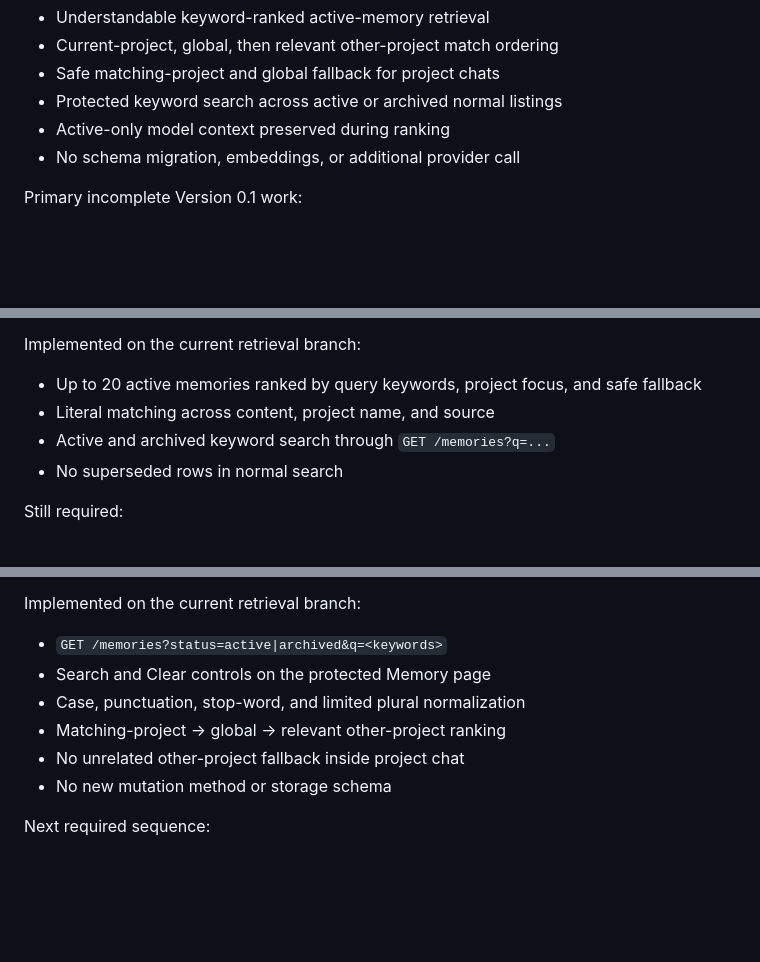
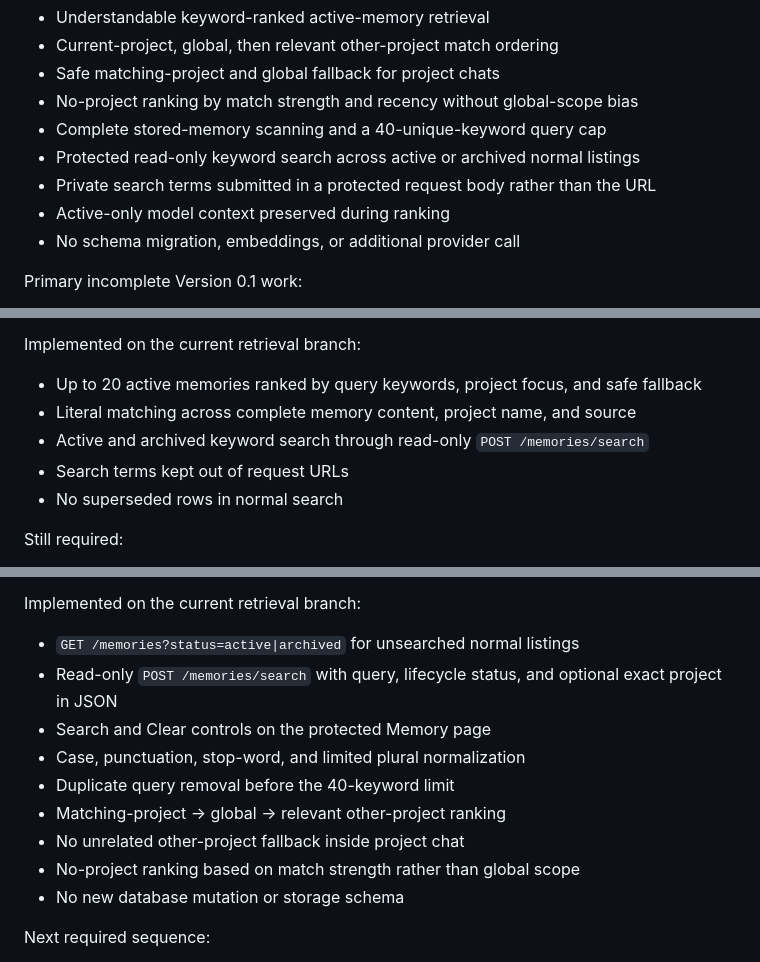
Before and after one commit to mootmoot1/MootOS, a Markdown page: V0.1_REQUIREMENTS.md, 3 parts joined by grey strips. Drawn GitHub-style; blank space fills up the shorter version.

Commit message:
docs: update private keyword search requirements

```diff
--- a/V0.1_REQUIREMENTS.md
+++ b/V0.1_REQUIREMENTS.md
@@ -52,7 +52,10 @@ Implemented on the current feature branch, with production verification pending:
 - Understandable keyword-ranked active-memory retrieval
 - Current-project, global, then relevant other-project match ordering
 - Safe matching-project and global fallback for project chats
-- Protected keyword search across active or archived normal listings
+- No-project ranking by match strength and recency without global-scope bias
+- Complete stored-memory scanning and a 40-unique-keyword query cap
+- Protected read-only keyword search across active or archived normal listings
+- Private search terms submitted in a protected request body rather than the URL
 - Active-only model context preserved during ranking
 - No schema migration, embeddings, or additional provider call
 
@@ -122,8 +125,9 @@ Implemented and production-verified:
 Implemented on the current retrieval branch:
 
 - Up to 20 active memories ranked by query keywords, project focus, and safe fallback
-- Literal matching across content, project name, and source
-- Active and archived keyword search through `GET /memories?q=...`
+- Literal matching across complete memory content, project name, and source
+- Active and archived keyword search through read-only `POST /memories/search`
+- Search terms kept out of request URLs
 - No superseded rows in normal search
 
 Still required:
@@ -162,12 +166,15 @@ Implemented and production-verified on `main`:
 
 Implemented on the current retrieval branch:
 
-- `GET /memories?status=active|archived&q=<keywords>`
+- `GET /memories?status=active|archived` for unsearched normal listings
+- Read-only `POST /memories/search` with query, lifecycle status, and optional exact project in JSON
 - Search and Clear controls on the protected Memory page
 - Case, punctuation, stop-word, and limited plural normalization
+- Duplicate query removal before the 40-keyword limit
 - Matching-project → global → relevant other-project ranking
 - No unrelated other-project fallback inside project chat
-- No new mutation method or storage schema
+- No-project ranking based on match strength rather than global scope
+- No new database mutation or storage schema
 
 Next required sequence:
 
```
Also changed, not shown: other parts of V0.1_REQUIREMENTS.md (+4 -1 lines).
